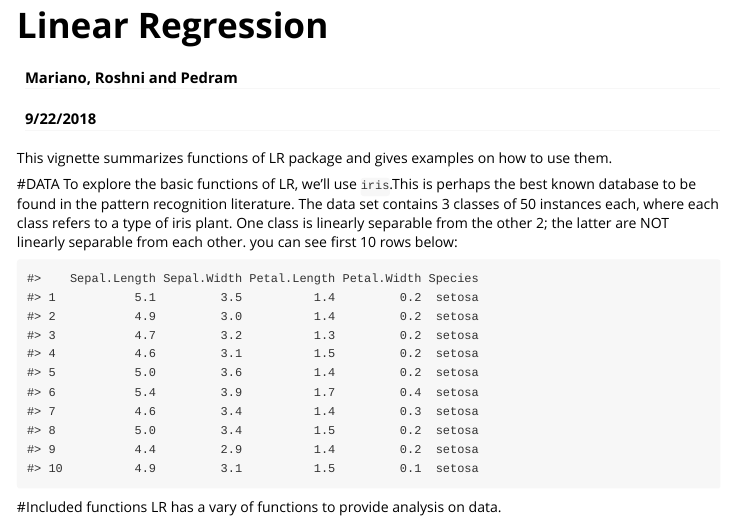
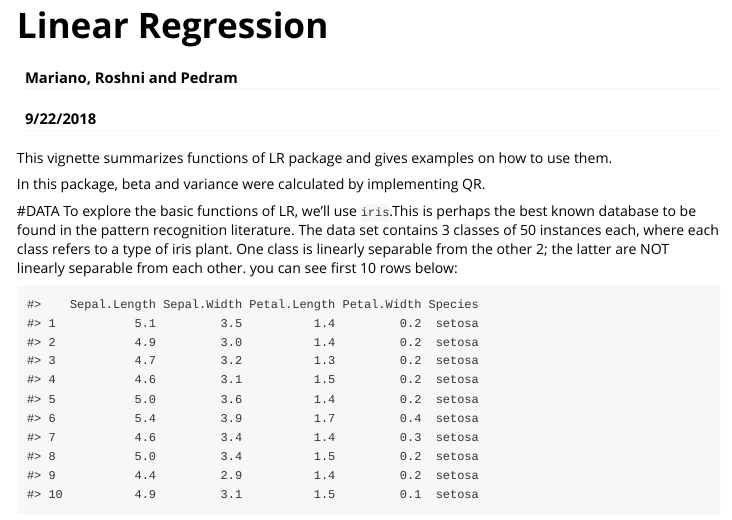
Before and after one commit to PedramKasebzadeh/LR, an R Markdown document (vignettes/LR-vignette.Rmd): the page in a window 1100 px wide, from its top. Rendered offline with R 4.5, knitr and Pandoc, with nearby package versions.

Commit message:
QR to vignettes

````diff
--- a/vignettes/LR-vignette.Rmd
+++ b/vignettes/LR-vignette.Rmd
@@ -161,6 +161,9 @@ linreg <- function (formula,data)
 ```
 
 This vignette summarizes functions of LR package and gives examples on how to use them.
+
+
+In this package, beta and variance were calculated by implementing QR.
 
 
 
````
